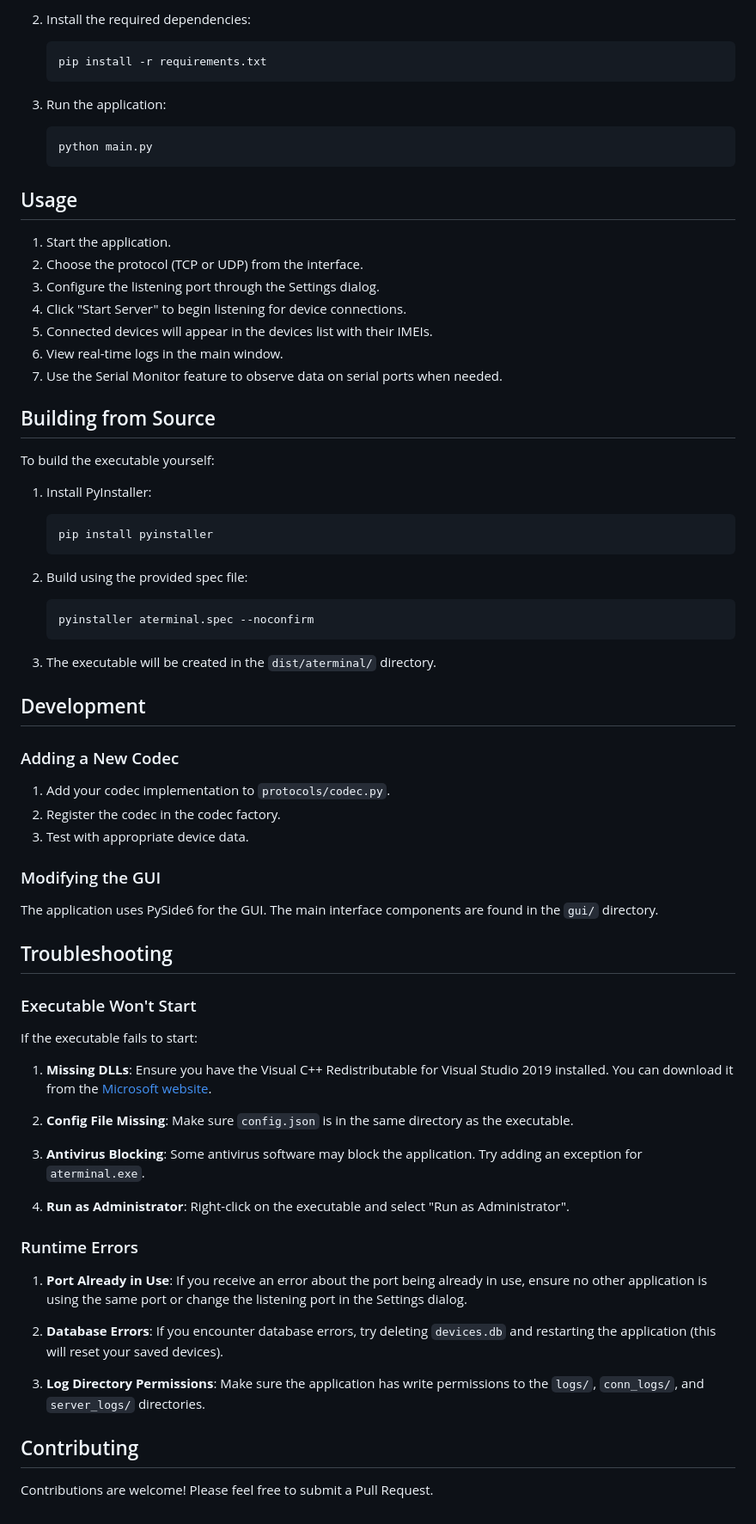
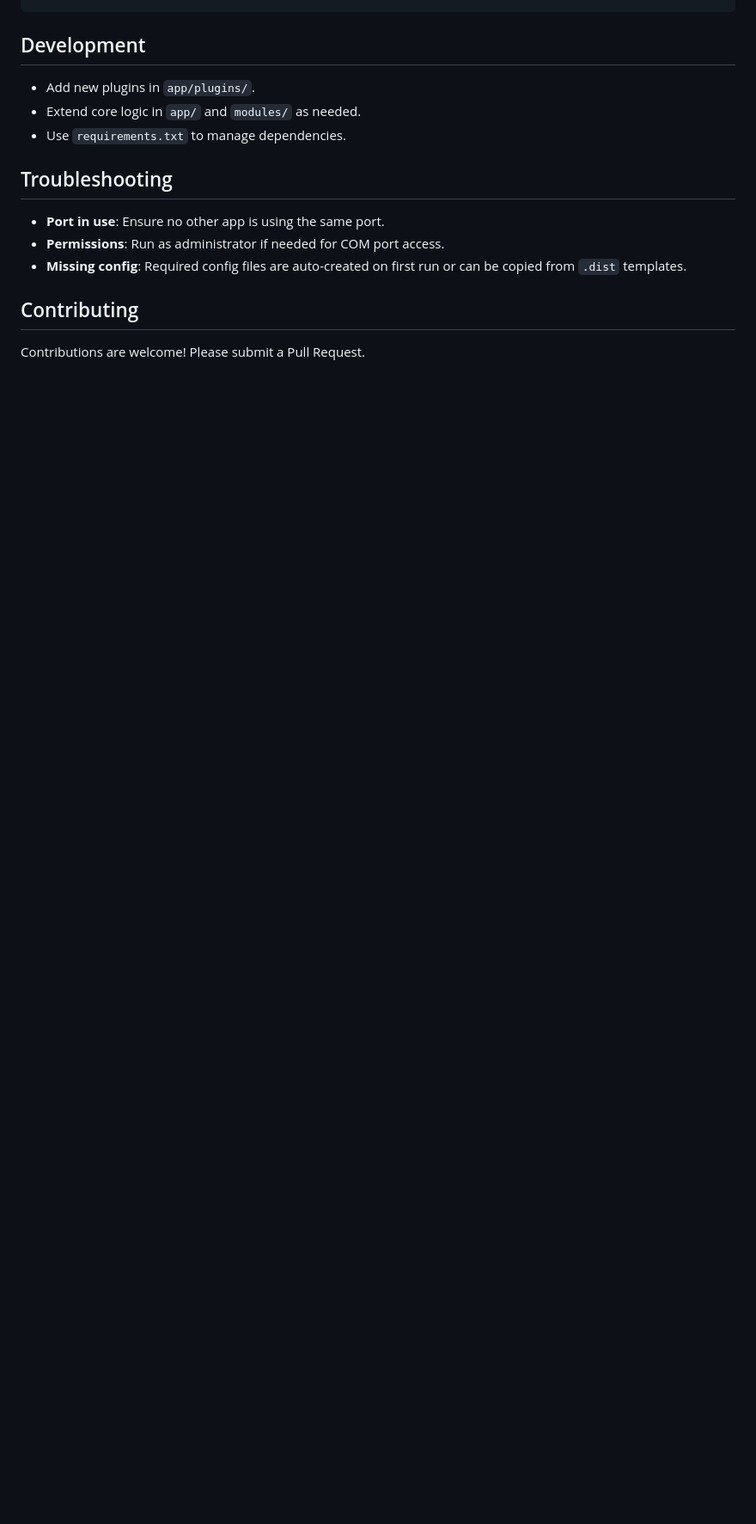
Before and after one commit to alporak/aterminal, a Markdown page: README.md, the part around one of its changes. Shown at 86% size. Drawn GitHub-style; blank space fills up the shorter version.

````diff
--- a/README.md
+++ b/README.md
@@ -125,73 +88,16 @@ The project is organized into a modular structure for clarity and maintainabilit
-2. Install the required dependencies:
-   ```
-   pip install -r requirements.txt
-   ```
-
-3. Run the application:
-   ```
-   python main.py
-   ```
-
-## Usage
-
-1. Start the application.
-2. Choose the protocol (TCP or UDP) from the interface.
-3. Configure the listening port through the Settings dialog.
-4. Click "Start Server" to begin listening for device connections.
-5. Connected devices will appear in the devices list with their IMEIs.
-6. View real-time logs in the main window.
-7. Use the Serial Monitor feature to observe data on serial ports when needed.
-
-## Building from Source
-
-To build the executable yourself:
-
-1. Install PyInstaller:
-   ```
-   pip install pyinstaller
-   ```
-
-2. Build using the provided spec file:
-   ```
-   pyinstaller aterminal.spec --noconfirm
-   ```
-
-3. The executable will be created in the `dist/aterminal/` directory.
 
 ## Development
 
-### Adding a New Codec
-
-1. Add your codec implementation to `protocols/codec.py`.
-2. Register the codec in the codec factory.
-3. Test with appropriate device data.
-
-### Modifying the GUI
-
-The application uses PySide6 for the GUI. The main interface components are found in the `gui/` directory.
+- Add new plugins in `app/plugins/`.
+- Extend core logic in `app/` and `modules/` as needed.
+- Use `requirements.txt` to manage dependencies.
 
 ## Troubleshooting
 
-### Executable Won't Start
-
-If the executable fails to start:
-
-1. **Missing DLLs**: Ensure you have the Visual C++ Redistributable for Visual Studio 2019 installed. You can download it from the [Microsoft website](https://support.microsoft.com/en-us/help/2977003/the-latest-supported-visual-c-downloads).
-
-2. **Config File Missing**: Make sure `config.json` is in the same directory as the executable.
-
-3. **Antivirus Blocking**: Some antivirus software may block the application. Try adding an exception for `aterminal.exe`.
-
-4. **Run as Administrator**: Right-click on the executable and select "Run as Administrator".
-
-### Runtime Errors
-
-1. **Port Already in Use**: If you receive an error about the port being already in use, ensure no other application is using the same port or change the listening port in the Settings dialog.
-
-2. **Database Errors**: If you encounter database errors, try deleting `devices.db` and restarting the application (this will reset your saved devices).
-
-3. **Log Directory Permissions**: Make sure the application has write permissions to the `logs/`, `conn_logs/`, and `server_logs/` directories.
+- **Port in use**: Ensure no other app is using the same port.
+- **Permissions**: Run as administrator if needed for COM port access.
+- **Missing config**: Required config files are auto-created on first run or can be copied from `.dist` templates.
 
 ## Contributing
 
-Contributions are welcome! Please feel free to submit a Pull Request.
+Contributions are welcome! Please submit a Pull Request.
````
Also changed, not shown: other parts of README.md (+59 -96 lines).
